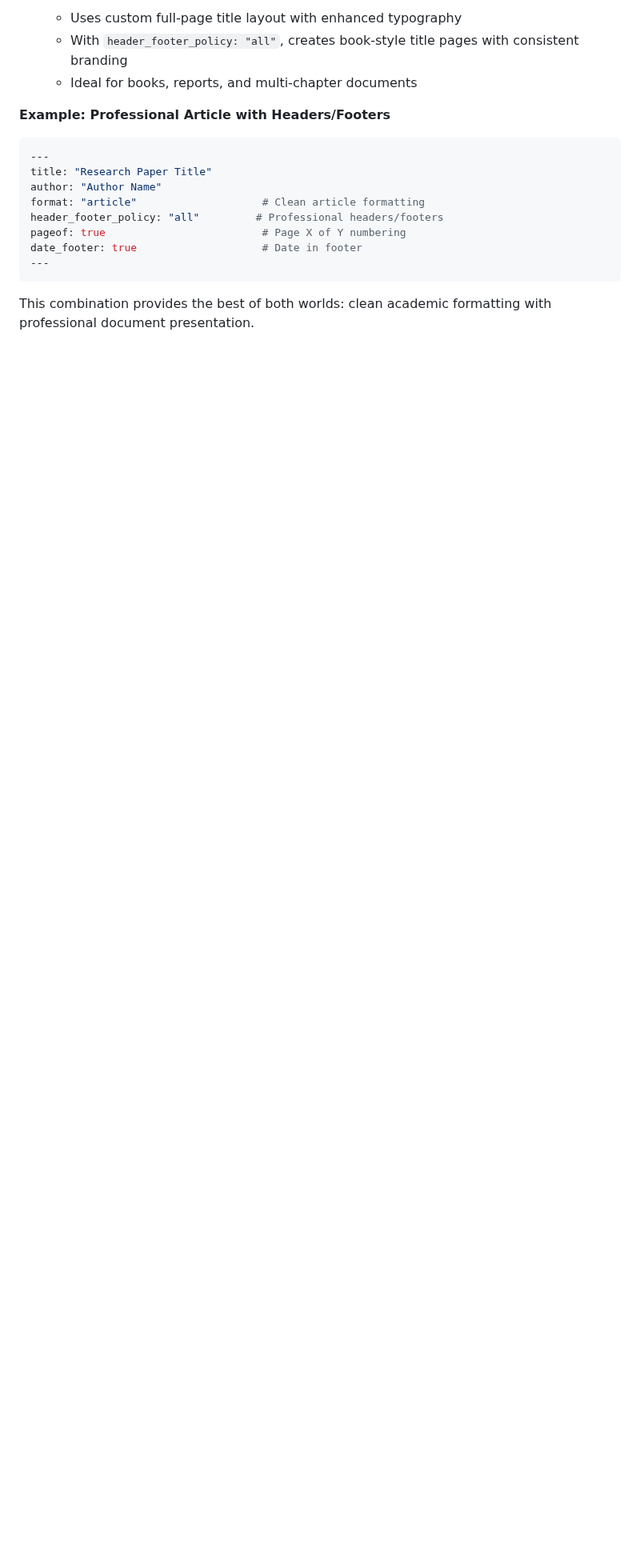
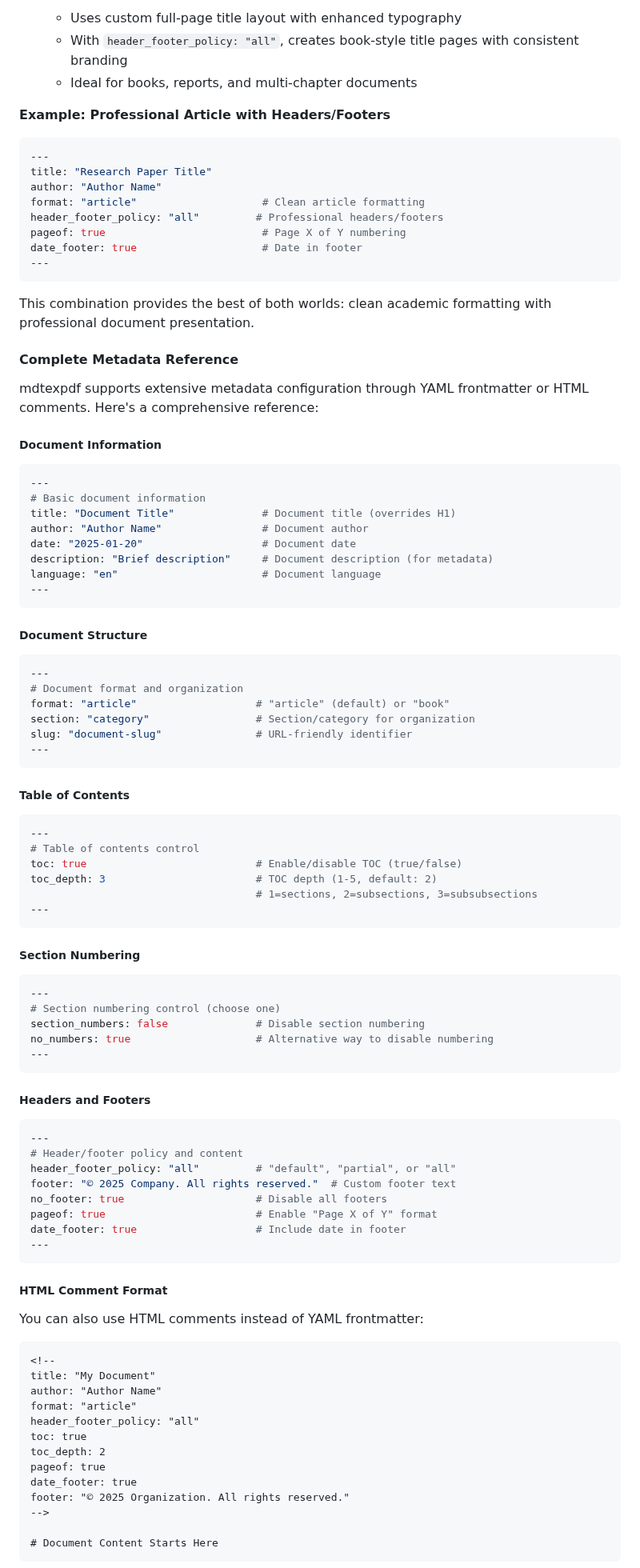
Before and after one commit to ucli-tools/mdtexpdf, a Markdown page: README.md, the part around one of its changes. Shown at 80% size. Rendered like a GitHub page; blank space fills up the shorter version.

Commit message:
update readme with metadata features

````diff
--- a/README.md
+++ b/README.md
@@ -211,3 +221,80 @@ date_footer: true                    # Date in footer
 
 This combination provides the best of both worlds: clean academic formatting with professional document presentation.
 
+#### Complete Metadata Reference
+
+mdtexpdf supports extensive metadata configuration through YAML frontmatter or HTML comments. Here's a comprehensive reference:
+
+##### Document Information
+```yaml
+---
+# Basic document information
+title: "Document Title"              # Document title (overrides H1)
+author: "Author Name"                # Document author
+date: "2025-01-20"                   # Document date
+description: "Brief description"     # Document description (for metadata)
+language: "en"                       # Document language
+---
+```
+
+##### Document Structure
+```yaml
+---
+# Document format and organization
+format: "article"                   # "article" (default) or "book"
+section: "category"                 # Section/category for organization
+slug: "document-slug"               # URL-friendly identifier
+---
+```
+
+##### Table of Contents
+```yaml
+---
+# Table of contents control
+toc: true                           # Enable/disable TOC (true/false)
+toc_depth: 3                        # TOC depth (1-5, default: 2)
+                                    # 1=sections, 2=subsections, 3=subsubsections
+---
+```
+
+##### Section Numbering
+```yaml
+---
+# Section numbering control (choose one)
+section_numbers: false              # Disable section numbering
+no_numbers: true                    # Alternative way to disable numbering
+---
+```
+
+##### Headers and Footers
+```yaml
+---
+# Header/footer policy and content
+header_footer_policy: "all"         # "default", "partial", or "all"
+footer: "© 2025 Company. All rights reserved."  # Custom footer text
+no_footer: true                     # Disable all footers
+pageof: true                        # Enable "Page X of Y" format
+date_footer: true                   # Include date in footer
+---
+```
+
+##### HTML Comment Format
+
+You can also use HTML comments instead of YAML frontmatter:
+
+```markdown
+<!--
+title: "My Document"
+author: "Author Name"
+format: "article"
+header_footer_policy: "all"
+toc: true
+toc_depth: 2
+pageof: true
+date_footer: true
+footer: "© 2025 Organization. All rights reserved."
+-->
+
+# Document Content Starts Here
+```
+
````
Also changed, not shown: other parts of README.md (+43 -0 lines).
